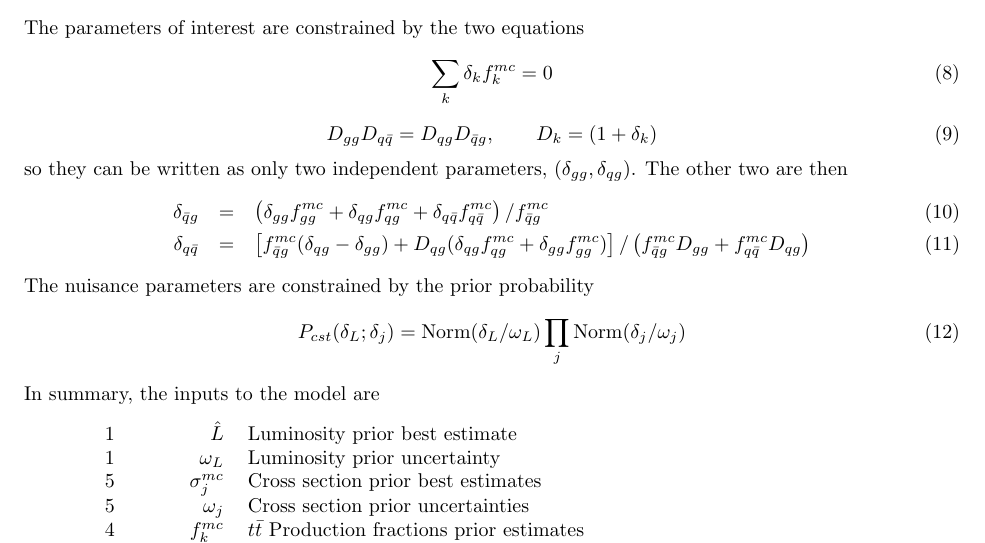
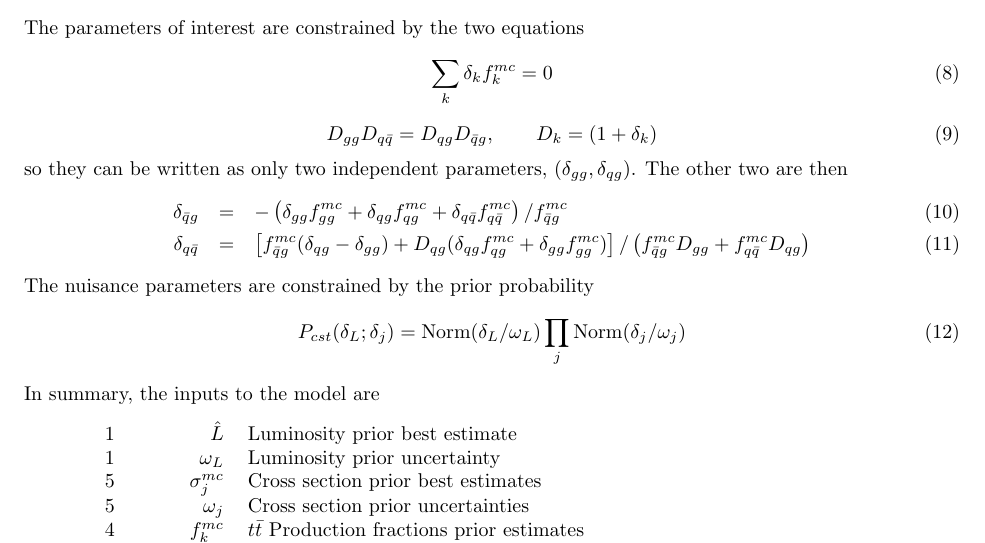
Before and after one commit to betchart/statsTA, a LaTeX document (doc/likelihood.tex): part of the page, cut so that both start at the same text. Compiled offline with pdfLaTeX.

Commit message:
negative sign

```diff
--- a/doc/likelihood.tex
+++ b/doc/likelihood.tex
@@ -54,7 +54,7 @@ The parameters of interest are constrained by the two equations
 so they can be written as only two independent parameters,
 $(\delta_{gg},\delta_{qg})$.  The other two are then
 \begin{eqnarray}
-  \delta_{\bar{q}g} &=& \left(\delta_{gg}f_{gg}^{mc}+\delta_{qg}f_{qg}^{mc}+\delta_{q\bar{q}}f_{q\bar{q}}^{mc}\right)/f_{\bar{q}g}^{mc}\\
+  \delta_{\bar{q}g} &=& -\left(\delta_{gg}f_{gg}^{mc}+\delta_{qg}f_{qg}^{mc}+\delta_{q\bar{q}}f_{q\bar{q}}^{mc}\right)/f_{\bar{q}g}^{mc}\\
   \delta_{q\bar{q}} &=& \left[f_{\bar{q}g}^{mc}(\delta_{qg}-\delta_{gg}) + D_{qg}(\delta_{qg}f_{qg}^{mc}+\delta_{gg}f_{gg}^{mc})\right] / \left(f_{\bar{q}g}^{mc}D_{gg} + f_{q\bar{q}}^{mc}D_{qg}\right)
 \end{eqnarray}
 The nuisance parameters are constrained by the prior probability
```
